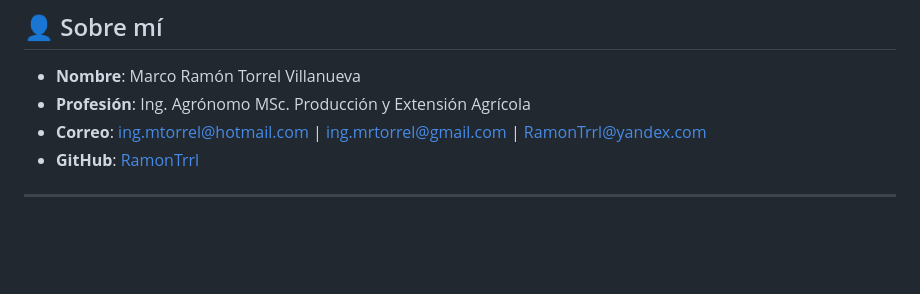
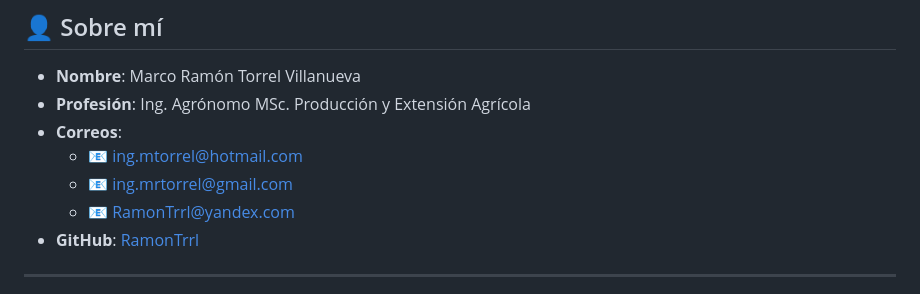
Before and after one commit to RamonTrrl/HojaDeVida-Digital, a Markdown page: README.md, the part around the change. Rendered like a GitHub page; blank space fills up the shorter version.

Commit message:
Arreglando la ruta de correos
Dando formato y estilo a los correos

```diff
--- a/README.md
+++ b/README.md
@@ -11,7 +11,10 @@ Breve descripción acerca de mí [***curriculum vitae***](https://cronicasdeilus
 
 - **Nombre**: Marco Ramón Torrel Villanueva
 - **Profesión**: Ing. Agrónomo MSc. Producción y Extensión Agrícola
-- **Correo**: [ing.mtorrel@hotmail.com](mailto:ing.mtorrel@hotmail.com) | [ing.mrtorrel@gmail.com](mailto:ing.mrtorrel@gmail.com) | [RamonTrrl@yandex.com](mailto:ramontrrl@yandex.com)
+- **Correos**:
+  * 📧 ing.mtorrel@hotmail.com
+  * 📧 ing.mrtorrel@gmail.com
+  * 📧 RamonTrrl@yandex.com
 - **GitHub**: [RamonTrrl](https://github.com/RamonTrrl)
 
 ---
```
